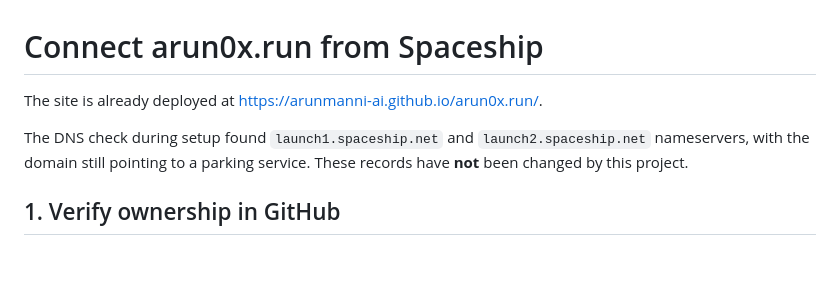
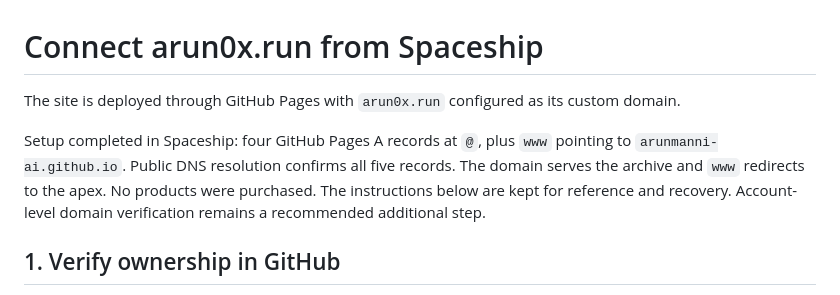
Before and after one commit to arunmanni-ai/arun0x.run, a Markdown page: DOMAIN-SETUP.md, the part around the change. GitHub-like rendering; blank space fills up the shorter version.

Commit message:
Record the completed Spaceship DNS connection

```diff
--- a/DOMAIN-SETUP.md
+++ b/DOMAIN-SETUP.md
@@ -1,8 +1,8 @@
 # Connect arun0x.run from Spaceship
 
-The site is already deployed at https://arunmanni-ai.github.io/arun0x.run/.
+The site is deployed through GitHub Pages with `arun0x.run` configured as its custom domain.
 
-The DNS check during setup found `launch1.spaceship.net` and `launch2.spaceship.net` nameservers, with the domain still pointing to a parking service. These records have **not** been changed by this project.
+Setup completed in Spaceship: four GitHub Pages A records at `@`, plus `www` pointing to `arunmanni-ai.github.io`. Public DNS resolution confirms all five records. The domain serves the archive and `www` redirects to the apex. No products were purchased. The instructions below are kept for reference and recovery. Account-level domain verification remains a recommended additional step.
 
 ## 1. Verify ownership in GitHub
 
```
